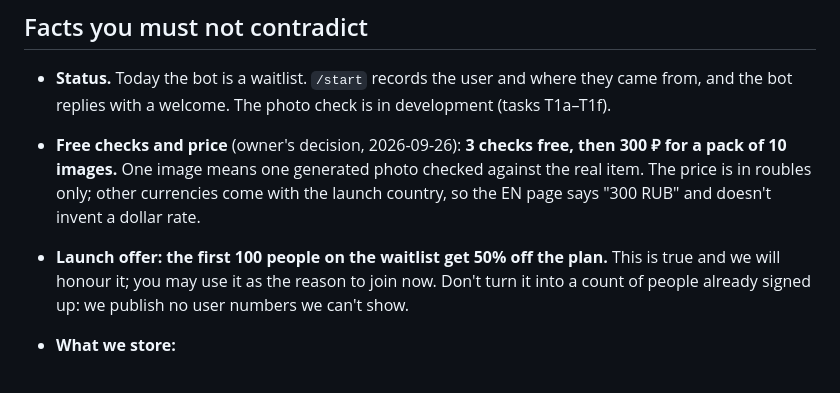
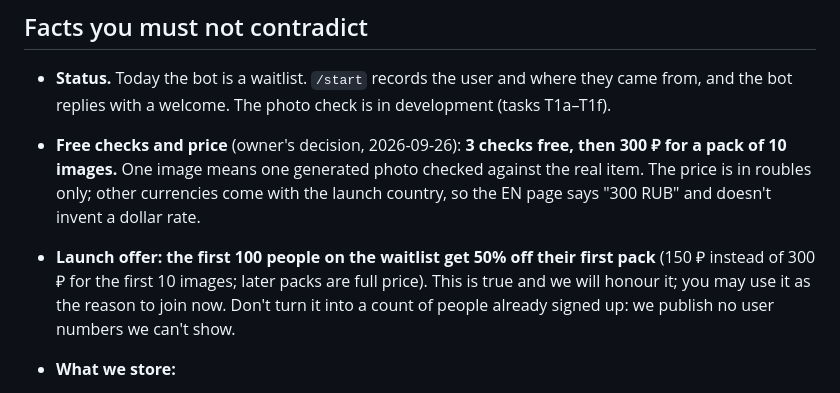
Before and after one commit to ITSalt/photo-check-bot, a Markdown page: tasks/L.md, the part around the change. Drawn GitHub-style.

Commit message:
L tasks: the launch discount applies to the first pack only (#18)
Owner's clarification, 2026-09-26: the first 100 people on the waitlist get
50% off their first pack of 10 images; later packs are full price.

Co-authored-by: Claude Opus 5.5 (1M context) <noreply@anthropic.com>

```diff
--- a/tasks/L.md
+++ b/tasks/L.md
@@ -60,7 +60,7 @@ The terms are in `README.md`: no payment per task; contributors share 50% of net
 
 - **Status.** Today the bot is a waitlist. `/start` records the user and where they came from, and the bot replies with a welcome. The photo check is in development (tasks T1a–T1f).
 - **Free checks and price** (owner's decision, 2026-09-26): **3 checks free, then 300 ₽ for a pack of 10 images.** One image means one generated photo checked against the real item. The price is in roubles only; other currencies come with the launch country, so the EN page says "300 RUB" and doesn't invent a dollar rate.
-- **Launch offer:** **the first 100 people on the waitlist get 50% off the plan.** This is true and we will honour it; you may use it as the reason to join now. Don't turn it into a count of people already signed up: we publish no user numbers we can't show.
+- **Launch offer:** **the first 100 people on the waitlist get 50% off their first pack** (150 ₽ instead of 300 ₽ for the first 10 images; later packs are full price). This is true and we will honour it; you may use it as the reason to join now. Don't turn it into a count of people already signed up: we publish no user numbers we can't show.
 - **What we store:**
   - the Telegram user ID;
   - the first source tag from the link;
```
